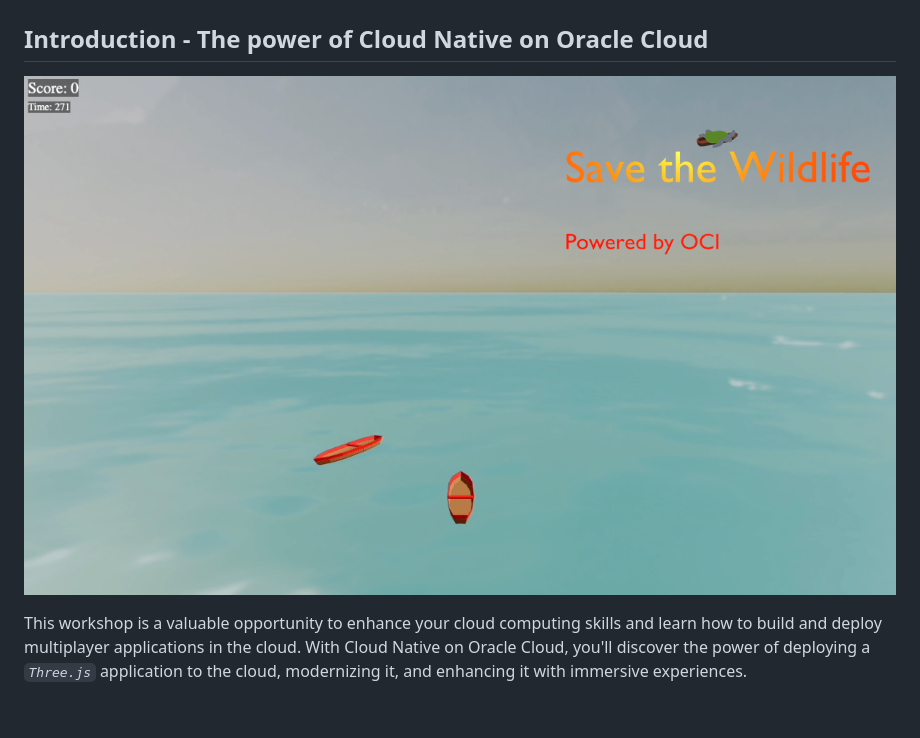
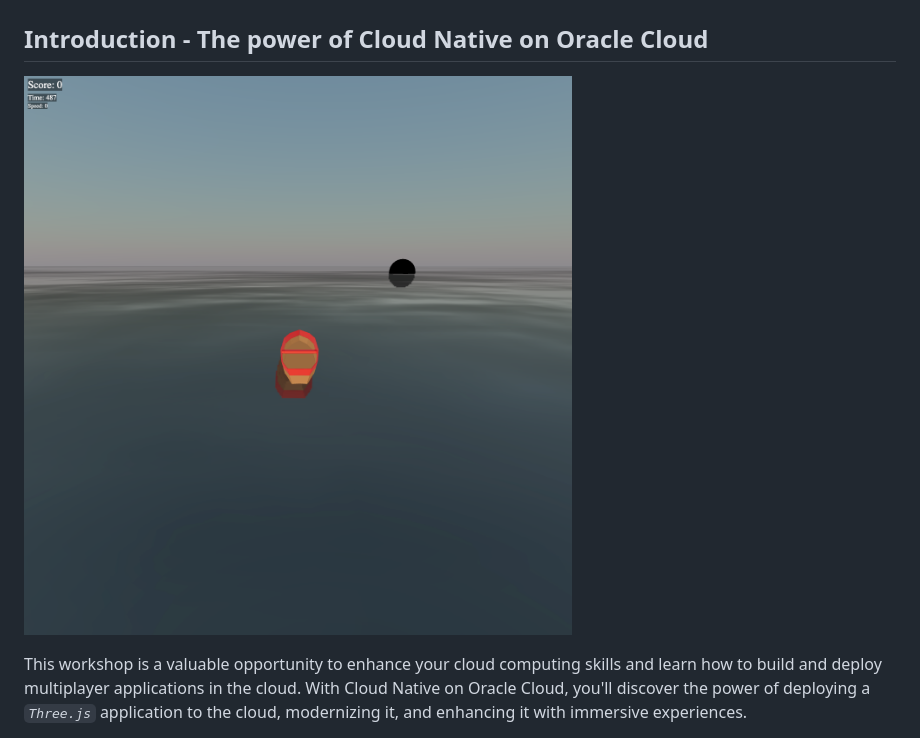
Before and after one commit to oracle-devrel/oci-oke-appdev-save-the-wildlife, a Markdown page: README.md, the part around the change. Drawn GitHub-style; pictures changed too: images/stwlUpgrade.png (added); blank space fills up the shorter version.

```diff
--- a/README.md
+++ b/README.md
@@ -2,7 +2,7 @@
 
 ## Introduction - The power of Cloud Native on Oracle Cloud
 
-![save the wildlife logo](images/stwl.png)
+![save the wildlife logo](images/stwlUpgrade.png)
 
 This workshop is a valuable opportunity to enhance your cloud computing skills and learn how to build and deploy multiplayer applications in the cloud. With Cloud Native on Oracle Cloud, you'll discover the power of deploying a _`Three.js`_ application to the cloud, modernizing it, and enhancing it with immersive experiences.
 
```
